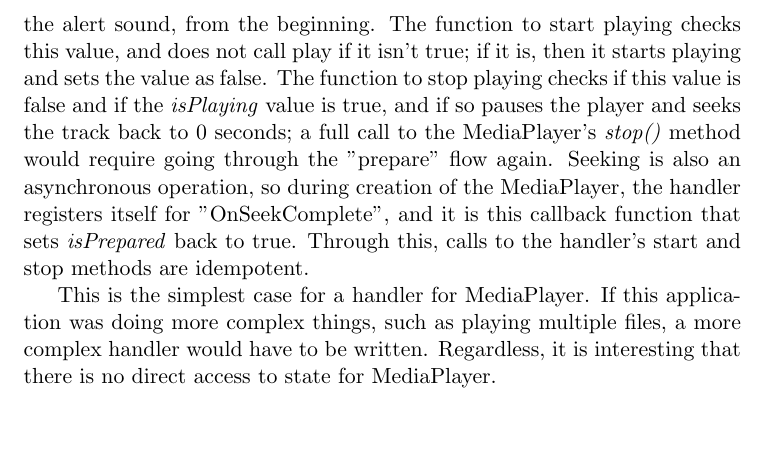
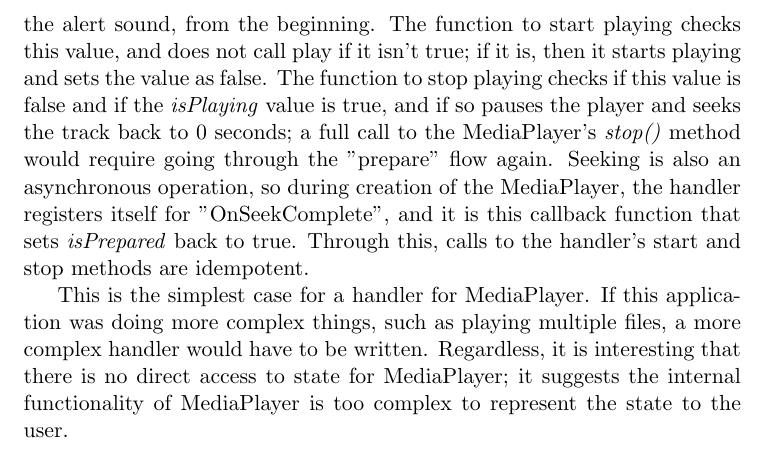
Before and after one commit to fisherthewol/FYP-SmartKart, a LaTeX document (Documents/FinalReport/finalreport.tex): part of page 25 of 31, cut so that both start at the same text, the shorter picture padded with empty space. Compiled offline with pdfLaTeX.

Commit message:
Actual sentence on MediaPlayer conclusion.

```diff
--- a/Documents/FinalReport/finalreport.tex
+++ b/Documents/FinalReport/finalreport.tex
@@ -328,7 +328,7 @@ As part of objective two, the application should audibly warn the user. On Andro
 
 In this project, the class written to handle this has an internal member, \textit{isPrepared}, that keeps track of if the MediaPlayer instance is ready to play the alert sound, from the beginning. The function to start playing checks this value, and does not call play if it isn't true; if it is, then it starts playing and sets the value as false. The function to stop playing checks if this value is false and if the \textit{isPlaying} value is true, and if so pauses the player and seeks the track back to 0 seconds; a full call to the MediaPlayer's \textit{stop()} method would require going through the "prepare" flow again. Seeking is also an asynchronous operation, so during creation of the MediaPlayer, the handler registers itself for "OnSeekComplete", and it is this callback function that sets \textit{isPrepared} back to true. Through this, calls to the handler's start and stop methods are idempotent.
 
-This is the simplest case for a handler for MediaPlayer. If this application was doing more complex things, such as playing multiple files, a more complex handler would have to be written. Regardless, it is interesting that there is no direct access to state for MediaPlayer.
+This is the simplest case for a handler for MediaPlayer. If this application was doing more complex things, such as playing multiple files, a more complex handler would have to be written. Regardless, it is interesting that there is no direct access to state for MediaPlayer; it suggests the internal functionality of MediaPlayer is too complex to represent the state to the user.
 
 \appendix
 \chapter{Development Log}\label{app:GitLog}
```
Also changed, not shown: Documents/FinalReport/finalreport.pdf.
